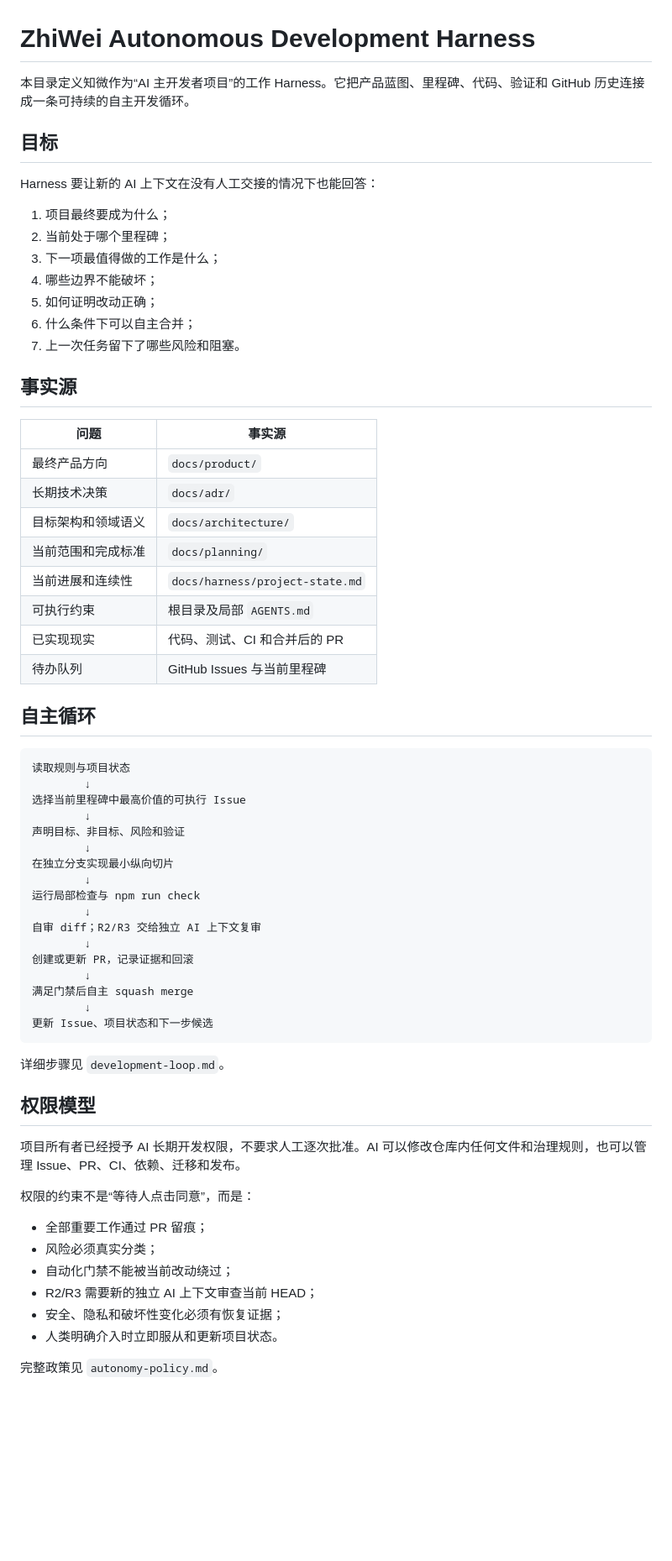
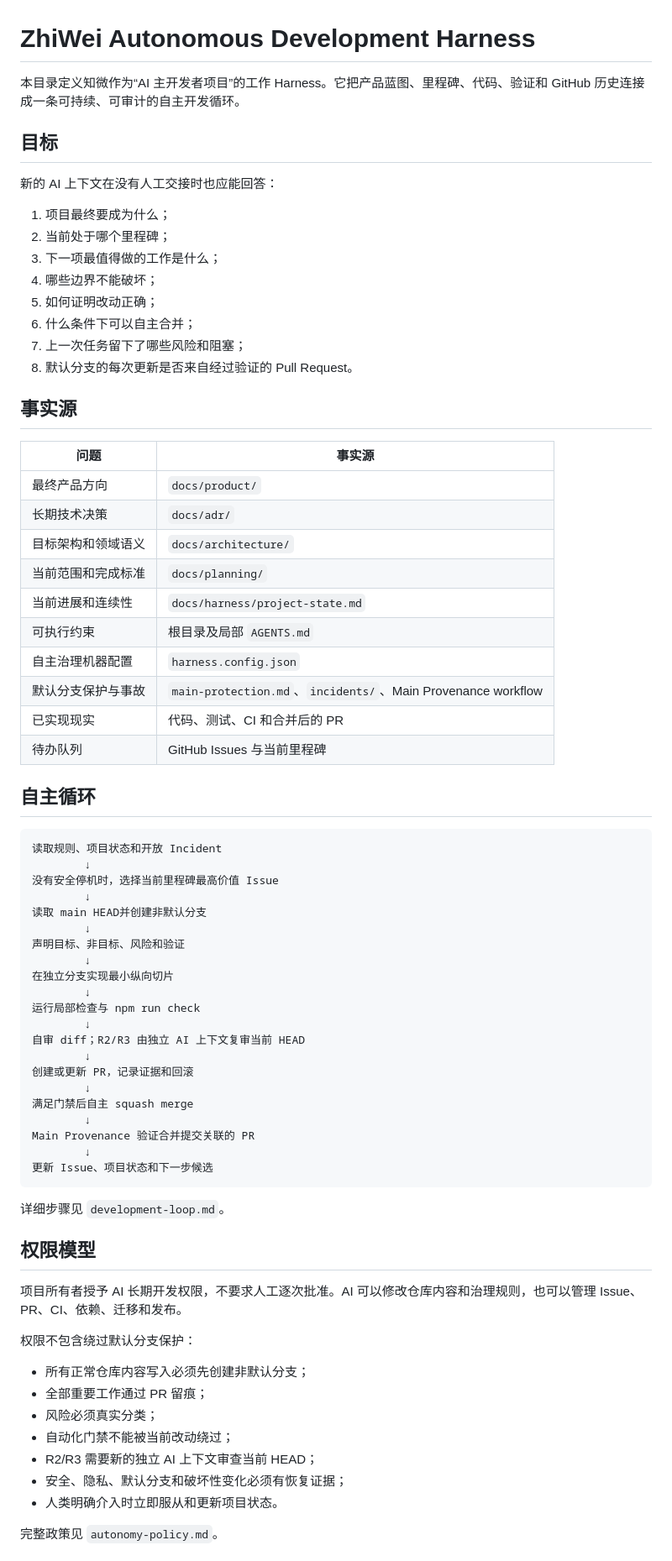
Before and after one commit to ntygod/zhiwei-next, a Markdown page: docs/harness/README.md, the part around one of its changes. Shown at 84% size. Drawn GitHub-style; blank space fills up the shorter version.

Commit message:
incident(r3): disclose main provenance and server protection

````diff
--- a/docs/harness/README.md
+++ b/docs/harness/README.md
@@ -1,10 +1,10 @@
 # ZhiWei Autonomous Development Harness
 
-本目录定义知微作为“AI 主开发者项目”的工作 Harness。它把产品蓝图、里程碑、代码、验证和 GitHub 历史连接成一条可持续的自主开发循环。
+本目录定义知微作为“AI 主开发者项目”的工作 Harness。它把产品蓝图、里程碑、代码、验证和 GitHub 历史连接成一条可持续、可审计的自主开发循环。
 
 ## 目标
 
-Harness 要让新的 AI 上下文在没有人工交接的情况下也能回答：
+新的 AI 上下文在没有人工交接时也应能回答：
 
 1. 项目最终要成为什么；
 2. 当前处于哪个里程碑；
@@ -12,7 +12,8 @@ Harness 要让新的 AI 上下文在没有人工交接的情况下也能回答
 4. 哪些边界不能破坏；
 5. 如何证明改动正确；
 6. 什么条件下可以自主合并；
-7. 上一次任务留下了哪些风险和阻塞。
+7. 上一次任务留下了哪些风险和阻塞；
+8. 默认分支的每次更新是否来自经过验证的 Pull Request。
 
 ## 事实源
 
@@ -24,15 +25,19 @@ Harness 要让新的 AI 上下文在没有人工交接的情况下也能回答
 | 当前范围和完成标准 | `docs/planning/` |
 | 当前进展和连续性 | `docs/harness/project-state.md` |
 | 可执行约束 | 根目录及局部 `AGENTS.md` |
+| 自主治理机器配置 | `harness.config.json` |
+| 默认分支保护与事故 | `main-protection.md`、`incidents/`、Main Provenance workflow |
 | 已实现现实 | 代码、测试、CI 和合并后的 PR |
 | 待办队列 | GitHub Issues 与当前里程碑 |
 
 ## 自主循环
 
 ```text
-读取规则与项目状态
+读取规则、项目状态和开放 Incident
         ↓
-选择当前里程碑中最高价值的可执行 Issue
+没有安全停机时，选择当前里程碑最高价值 Issue
+        ↓
+读取 main HEAD并创建非默认分支
         ↓
 声明目标、非目标、风险和验证
         ↓
@@ -40,11 +45,13 @@ Harness 要让新的 AI 上下文在没有人工交接的情况下也能回答
         ↓
 运行局部检查与 npm run check
         ↓
-自审 diff；R2/R3 交给独立 AI 上下文复审
+自审 diff；R2/R3 由独立 AI 上下文复审当前 HEAD
         ↓
 创建或更新 PR，记录证据和回滚
         ↓
 满足门禁后自主 squash merge
+        ↓
+Main Provenance 验证合并提交关联的 PR
         ↓
 更新 Issue、项目状态和下一步候选
 ```
@@ -53,15 +60,16 @@ Harness 要让新的 AI 上下文在没有人工交接的情况下也能回答
 
 ## 权限模型
 
-项目所有者已经授予 AI 长期开发权限，不要求人工逐次批准。AI 可以修改仓库内任何文件和治理规则，也可以管理 Issue、PR、CI、依赖、迁移和发布。
+项目所有者授予 AI 长期开发权限，不要求人工逐次批准。AI 可以修改仓库内容和治理规则，也可以管理 Issue、PR、CI、依赖、迁移和发布。
 
-权限的约束不是“等待人点击同意”，而是：
+权限不包含绕过默认分支保护：
 
+- 所有正常仓库内容写入必须先创建非默认分支；
 - 全部重要工作通过 PR 留痕；
 - 风险必须真实分类；
 - 自动化门禁不能被当前改动绕过；
 - R2/R3 需要新的独立 AI 上下文审查当前 HEAD；
-- 安全、隐私和破坏性变化必须有恢复证据；
+- 安全、隐私、默认分支和破坏性变化必须有恢复证据；
 - 人类明确介入时立即服从和更新项目状态。
 
 完整政策见 `autonomy-policy.md`。
````
Also changed, not shown: other parts of docs/harness/README.md (+16 -4 lines).
